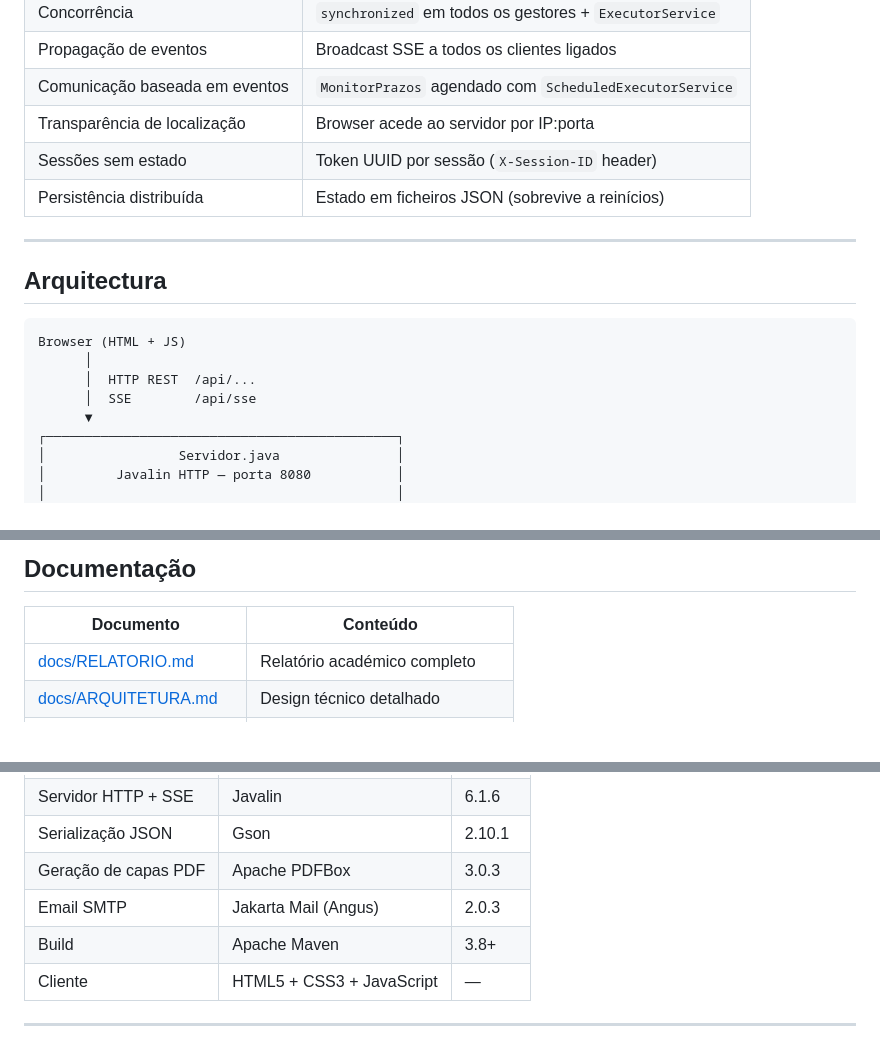
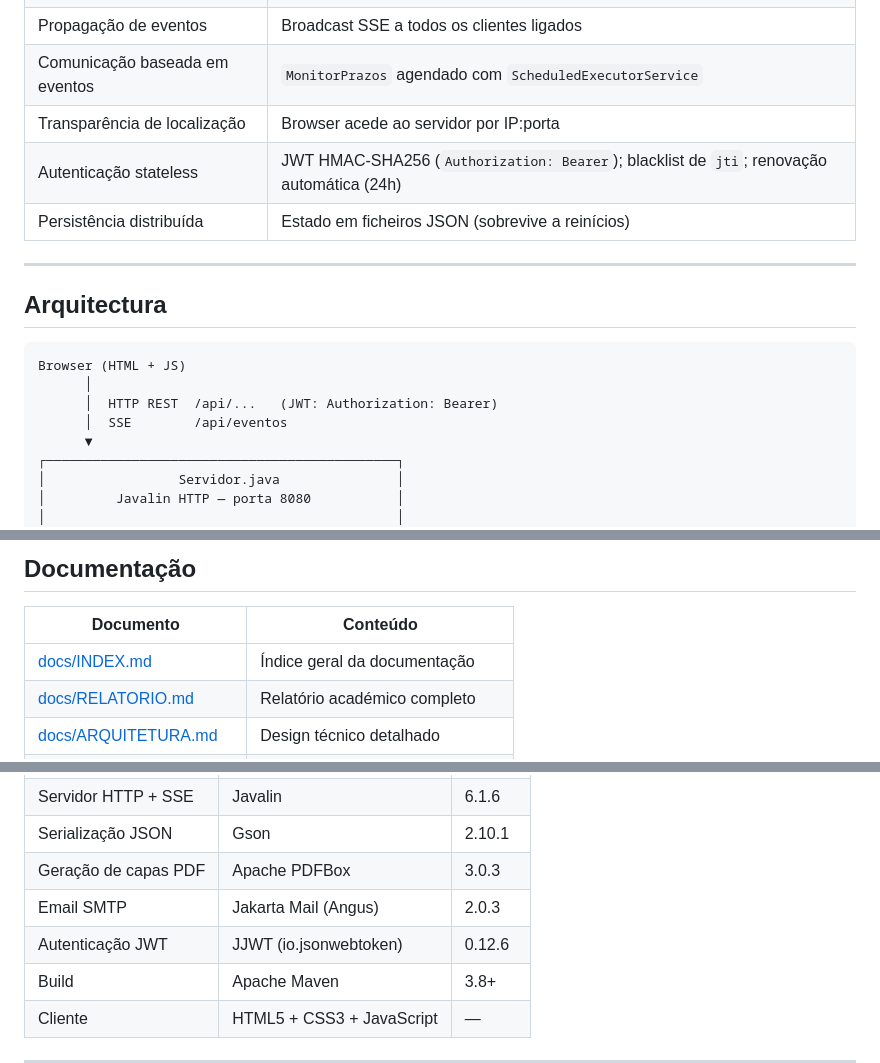
Before and after one commit to tmbandze/gestao-recursos, a Markdown page: README.md, 3 parts joined by grey strips. Rendered like a GitHub page; blank space fills up the shorter version.

Commit message:
Docs: actualizar README para JWT (substitui sessoes UUID/X-Session-ID)
- Conceito de SD: sessoes UUID -> autenticacao stateless JWT HMAC-SHA256
- Corrige endpoint SSE no diagrama: /api/sse -> /api/eventos
- Adiciona JJWT 0.12.6 ao stack tecnologico
- Adiciona INDEX.md a tabela de documentacao

Co-Authored-By: Claude Opus 4.8 <noreply@anthropic.com>

````diff
--- a/README.md
+++ b/README.md
@@ -49,7 +49,7 @@ Conta admin por defeito: `admin@biblioteca.local` / `admin123`
 | Propagação de eventos | Broadcast SSE a todos os clientes ligados |
 | Comunicação baseada em eventos | `MonitorPrazos` agendado com `ScheduledExecutorService` |
 | Transparência de localização | Browser acede ao servidor por IP:porta |
-| Sessões sem estado | Token UUID por sessão (`X-Session-ID` header) |
+| Autenticação stateless | JWT HMAC-SHA256 (`Authorization: Bearer`); blacklist de `jti`; renovação automática (24h) |
 | Persistência distribuída | Estado em ficheiros JSON (sobrevive a reinícios) |
 
 ---
@@ -59,8 +59,8 @@ Conta admin por defeito: `admin@biblioteca.local` / `admin123`
 ```
 Browser (HTML + JS)
       │
-      │  HTTP REST  /api/...
-      │  SSE        /api/sse
+      │  HTTP REST  /api/...   (JWT: Authorization: Bearer)
+      │  SSE        /api/eventos
       ▼
 ┌─────────────────────────────────────────────┐
 │                 Servidor.java               │
@@ -90,6 +90,7 @@ Browser (HTML + JS)
 
 | Documento | Conteúdo |
 |-----------|---------|
+| [docs/INDEX.md](docs/INDEX.md) | Índice geral da documentação |
 | [docs/RELATORIO.md](docs/RELATORIO.md) | Relatório académico completo |
 | [docs/ARQUITETURA.md](docs/ARQUITETURA.md) | Design técnico detalhado |
 | [docs/INSTALACAO.md](docs/INSTALACAO.md) | Como instalar e executar |
@@ -108,6 +109,7 @@ Browser (HTML + JS)
 | Serialização JSON | Gson | 2.10.1 |
 | Geração de capas PDF | Apache PDFBox | 3.0.3 |
 | Email SMTP | Jakarta Mail (Angus) | 2.0.3 |
+| Autenticação JWT | JJWT (io.jsonwebtoken) | 0.12.6 |
 | Build | Apache Maven | 3.8+ |
 | Cliente | HTML5 + CSS3 + JavaScript | — |
 
````
